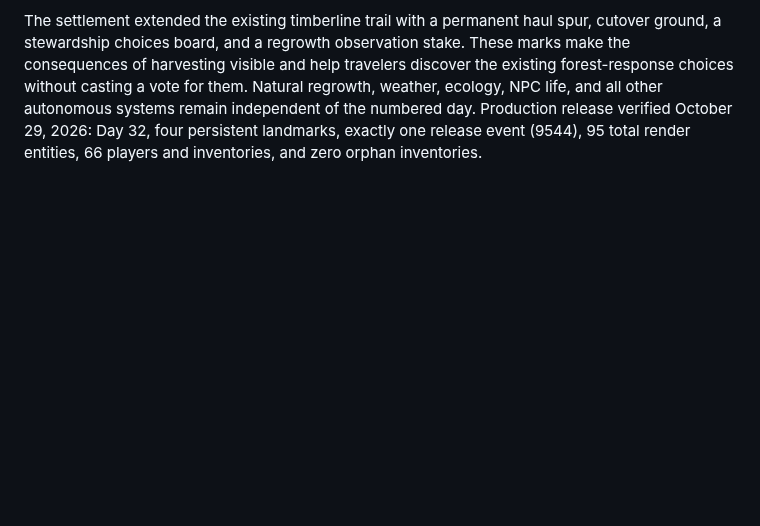
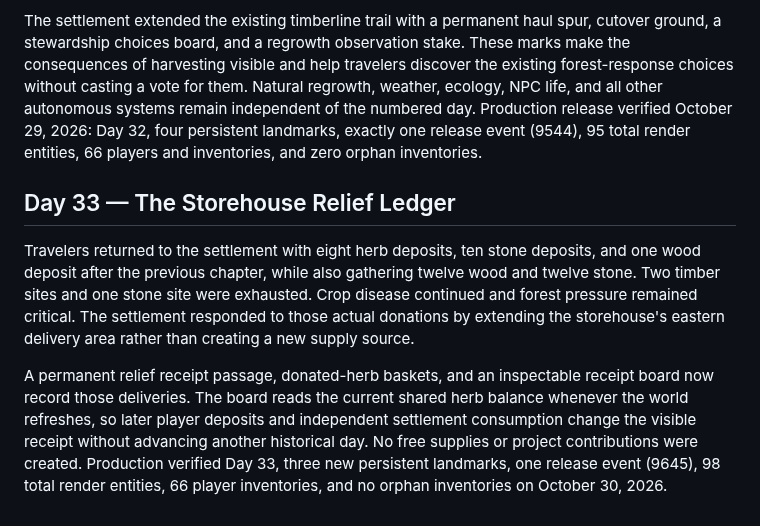
Before and after one commit to EMSCodeSim/GPTWorld, a Markdown page: CHRONICLE.md, the part around the change. Rendered like a GitHub page; blank space fills up the shorter version.

Commit message:
Record Day 33 live storehouse relief receipts in Chronicle

```diff
--- a/CHRONICLE.md
+++ b/CHRONICLE.md
@@ -216,3 +216,9 @@ A permanent survey path, exposed-soil patch, erosion reference stake, and risk b
 The most recent travelers harvested timber from the western pines and nearby trees, exhausting several nodes, while depositing herbs and stone at the communal storehouse. Forest pressure remained critical after 793 wood harvests and 132 depleted sites. A previous traveler had chosen continued expansion, and the Western Firebreak still lacked direct contributions.
 
 The settlement extended the existing timberline trail with a permanent haul spur, cutover ground, a stewardship choices board, and a regrowth observation stake. These marks make the consequences of harvesting visible and help travelers discover the existing forest-response choices without casting a vote for them. Natural regrowth, weather, ecology, NPC life, and all other autonomous systems remain independent of the numbered day. Production release verified October 29, 2026: Day 32, four persistent landmarks, exactly one release event (9544), 95 total render entities, 66 players and inventories, and zero orphan inventories.
+
+## Day 33 — The Storehouse Relief Ledger
+
+Travelers returned to the settlement with eight herb deposits, ten stone deposits, and one wood deposit after the previous chapter, while also gathering twelve wood and twelve stone. Two timber sites and one stone site were exhausted. Crop disease continued and forest pressure remained critical. The settlement responded to those actual donations by extending the storehouse's eastern delivery area rather than creating a new supply source.
+
+A permanent relief receipt passage, donated-herb baskets, and an inspectable receipt board now record those deliveries. The board reads the current shared herb balance whenever the world refreshes, so later player deposits and independent settlement consumption change the visible receipt without advancing another historical day. No free supplies or project contributions were created. Production verified Day 33, three new persistent landmarks, one release event (9645), 98 total render entities, 66 player inventories, and no orphan inventories on October 30, 2026.
```
